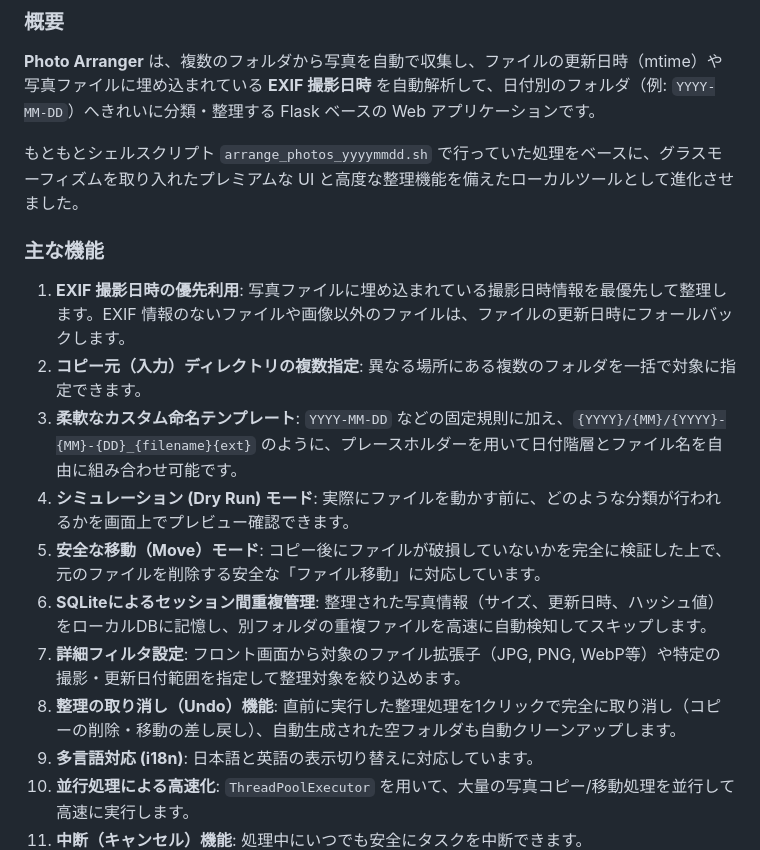
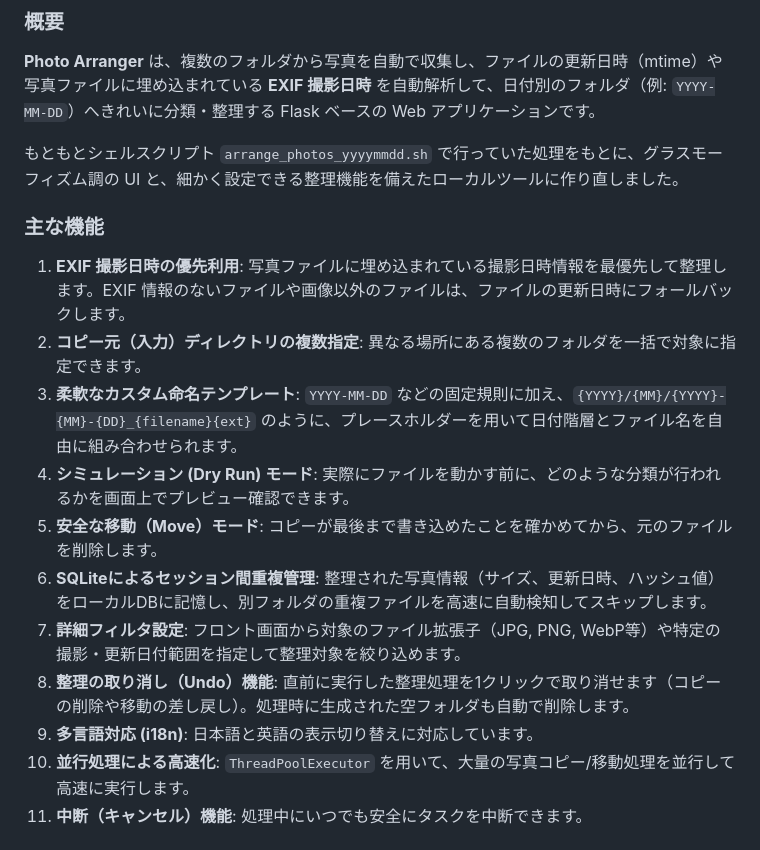
Before and after one commit to ns0116/photo-arranger-app, a Markdown page: README.md, the part around the change. Rendered like a GitHub page.

Commit message:
docs: rewrite README sentences for readability (wording review C02)
Agent-Session: claude-code/a08c1ff3-b724-428f-87b5-311c2d7a47e2
Co-Authored-By: Claude Opus 5.5 <noreply@anthropic.com>

```diff
--- a/README.md
+++ b/README.md
@@ -9,17 +9,17 @@
 ### 概要
 **Photo Arranger** は、複数のフォルダから写真を自動で収集し、ファイルの更新日時（mtime）や写真ファイルに埋め込まれている **EXIF 撮影日時** を自動解析して、日付別のフォルダ（例: `YYYY-MM-DD`）へきれいに分類・整理する Flask ベースの Web アプリケーションです。
 
-もともとシェルスクリプト `arrange_photos_yyyymmdd.sh` で行っていた処理をベースに、グラスモーフィズムを取り入れたプレミアムな UI と高度な整理機能を備えたローカルツールとして進化させました。
+もともとシェルスクリプト `arrange_photos_yyyymmdd.sh` で行っていた処理をもとに、グラスモーフィズム調の UI と、細かく設定できる整理機能を備えたローカルツールに作り直しました。
 
 ### 主な機能
 1. **EXIF 撮影日時の優先利用**: 写真ファイルに埋め込まれている撮影日時情報を最優先して整理します。EXIF 情報のないファイルや画像以外のファイルは、ファイルの更新日時にフォールバックします。
 2. **コピー元（入力）ディレクトリの複数指定**: 異なる場所にある複数のフォルダを一括で対象に指定できます。
-3. **柔軟なカスタム命名テンプレート**: `YYYY-MM-DD` などの固定規則に加え、`{YYYY}/{MM}/{YYYY}-{MM}-{DD}_{filename}{ext}` のように、プレースホルダーを用いて日付階層とファイル名を自由に組み合わせ可能です。
+3. **柔軟なカスタム命名テンプレート**: `YYYY-MM-DD` などの固定規則に加え、`{YYYY}/{MM}/{YYYY}-{MM}-{DD}_{filename}{ext}` のように、プレースホルダーを用いて日付階層とファイル名を自由に組み合わせられます。
 4. **シミュレーション (Dry Run) モード**: 実際にファイルを動かす前に、どのような分類が行われるかを画面上でプレビュー確認できます。
-5. **安全な移動（Move）モード**: コピー後にファイルが破損していないかを完全に検証した上で、元のファイルを削除する安全な「ファイル移動」に対応しています。
+5. **安全な移動（Move）モード**: コピーが最後まで書き込めたことを確かめてから、元のファイルを削除します。
 6. **SQLiteによるセッション間重複管理**: 整理された写真情報（サイズ、更新日時、ハッシュ値）をローカルDBに記憶し、別フォルダの重複ファイルを高速に自動検知してスキップします。
 7. **詳細フィルタ設定**: フロント画面から対象のファイル拡張子（JPG, PNG, WebP等）や特定の撮影・更新日付範囲を指定して整理対象を絞り込めます。
-8. **整理の取り消し（Undo）機能**: 直前に実行した整理処理を1クリックで完全に取り消し（コピーの削除・移動の差し戻し）、自動生成された空フォルダも自動クリーンアップします。
+8. **整理の取り消し（Undo）機能**: 直前に実行した整理処理を1クリックで取り消せます（コピーの削除や移動の差し戻し）。処理時に生成された空フォルダも自動で削除します。
 9. **多言語対応 (i18n)**: 日本語と英語の表示切り替えに対応しています。
 10. **並行処理による高速化**: `ThreadPoolExecutor` を用いて、大量の写真コピー/移動処理を並行して高速に実行します。
 11. **中断（キャンセル）機能**: 処理中にいつでも安全にタスクを中断できます。
```
